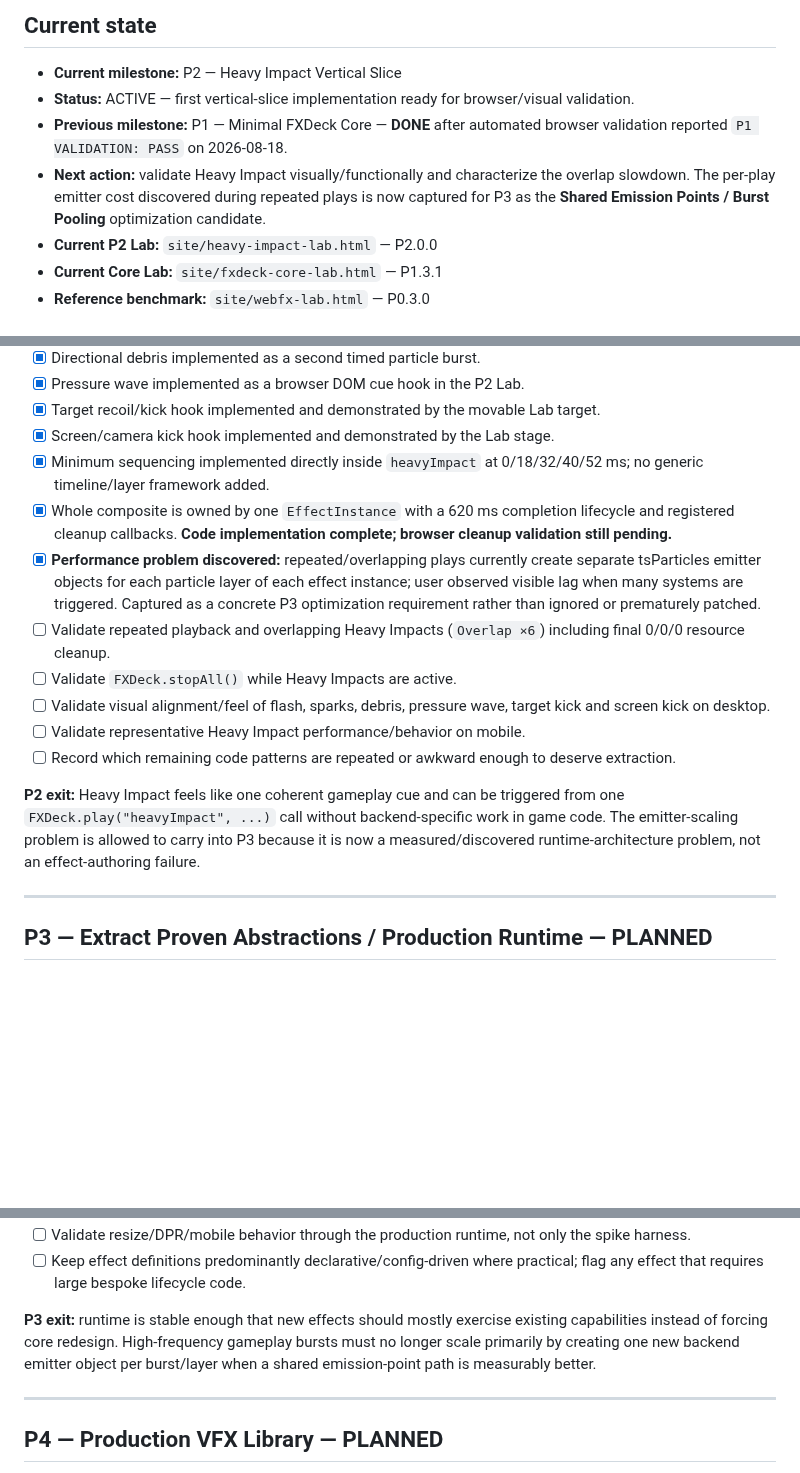
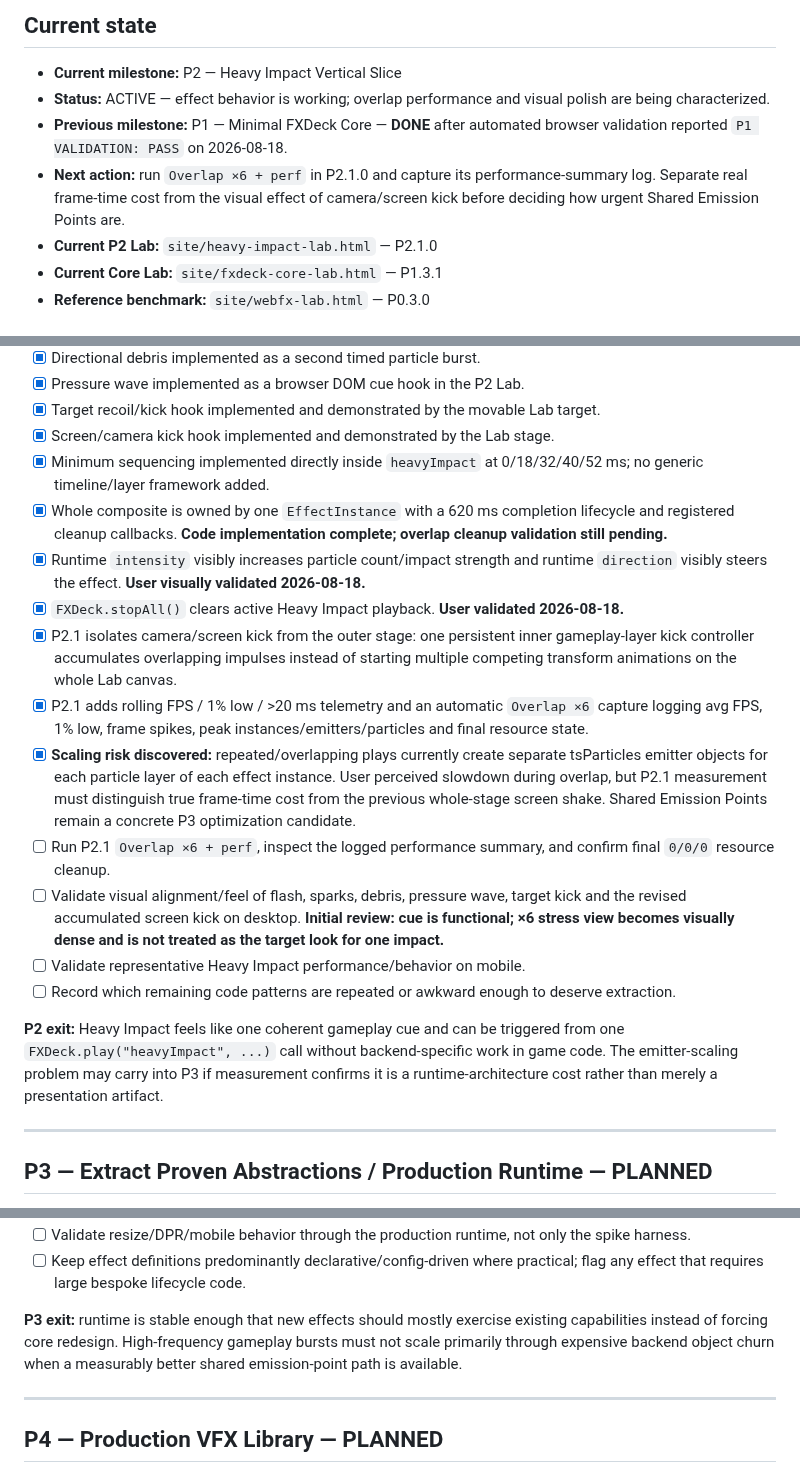
Before and after one commit to bartuom/motiondevelopment, a Markdown page: FXDECK_STATE.md, 3 parts joined by grey strips. Drawn GitHub-style; blank space fills up the shorter version.

Commit message:
Record P2.1 measured overlap validation work

```diff
--- a/FXDECK_STATE.md
+++ b/FXDECK_STATE.md
@@ -11,10 +11,10 @@
 ## Current state
 
 - **Current milestone:** P2 — Heavy Impact Vertical Slice
-- **Status:** ACTIVE — first vertical-slice implementation ready for browser/visual validation.
+- **Status:** ACTIVE — effect behavior is working; overlap performance and visual polish are being characterized.
 - **Previous milestone:** P1 — Minimal FXDeck Core — **DONE** after automated browser validation reported `P1 VALIDATION: PASS` on 2026-08-18.
-- **Next action:** validate Heavy Impact visually/functionally and characterize the overlap slowdown. The per-play emitter cost discovered during repeated plays is now captured for P3 as the **Shared Emission Points / Burst Pooling** optimization candidate.
-- **Current P2 Lab:** `site/heavy-impact-lab.html` — P2.0.0
+- **Next action:** run `Overlap ×6 + perf` in P2.1.0 and capture its performance-summary log. Separate real frame-time cost from the visual effect of camera/screen kick before deciding how urgent Shared Emission Points are.
+- **Current P2 Lab:** `site/heavy-impact-lab.html` — P2.1.0
 - **Current Core Lab:** `site/fxdeck-core-lab.html` — P1.3.1
 - **Reference benchmark:** `site/webfx-lab.html` — P0.3.0
 
@@ -115,15 +115,18 @@ FXDeck is **not** intended to become another particle simulator, node editor, mi
 - [x] Target recoil/kick hook implemented and demonstrated by the movable Lab target.
 - [x] Screen/camera kick hook implemented and demonstrated by the Lab stage.
 - [x] Minimum sequencing implemented directly inside `heavyImpact` at 0/18/32/40/52 ms; no generic timeline/layer framework added.
-- [x] Whole composite is owned by one `EffectInstance` with a 620 ms completion lifecycle and registered cleanup callbacks. **Code implementation complete; browser cleanup validation still pending.**
-- [x] **Performance problem discovered:** repeated/overlapping plays currently create separate tsParticles emitter objects for each particle layer of each effect instance; user observed visible lag when many systems are triggered. Captured as a concrete P3 optimization requirement rather than ignored or prematurely patched.
-- [ ] Validate repeated playback and overlapping Heavy Impacts (`Overlap ×6`) including final 0/0/0 resource cleanup.
-- [ ] Validate `FXDeck.stopAll()` while Heavy Impacts are active.
-- [ ] Validate visual alignment/feel of flash, sparks, debris, pressure wave, target kick and screen kick on desktop.
+- [x] Whole composite is owned by one `EffectInstance` with a 620 ms completion lifecycle and registered cleanup callbacks. **Code implementation complete; overlap cleanup validation still pending.**
+- [x] Runtime `intensity` visibly increases particle count/impact strength and runtime `direction` visibly steers the effect. **User visually validated 2026-08-18.**
+- [x] `FXDeck.stopAll()` clears active Heavy Impact playback. **User validated 2026-08-18.**
+- [x] P2.1 isolates camera/screen kick from the outer stage: one persistent inner gameplay-layer kick controller accumulates overlapping impulses instead of starting multiple competing transform animations on the whole Lab canvas.
+- [x] P2.1 adds rolling FPS / 1% low / >20 ms telemetry and an automatic `Overlap ×6` capture logging avg FPS, 1% low, frame spikes, peak instances/emitters/particles and final resource state.
+- [x] **Scaling risk discovered:** repeated/overlapping plays currently create separate tsParticles emitter objects for each particle layer of each effect instance. User perceived slowdown during overlap, but P2.1 measurement must distinguish true frame-time cost from the previous whole-stage screen shake. Shared Emission Points remain a concrete P3 optimization candidate.
+- [ ] Run P2.1 `Overlap ×6 + perf`, inspect the logged performance summary, and confirm final `0/0/0` resource cleanup.
+- [ ] Validate visual alignment/feel of flash, sparks, debris, pressure wave, target kick and the revised accumulated screen kick on desktop. **Initial review: cue is functional; ×6 stress view becomes visually dense and is not treated as the target look for one impact.**
 - [ ] Validate representative Heavy Impact performance/behavior on mobile.
 - [ ] Record which remaining code patterns are repeated or awkward enough to deserve extraction.
 
-**P2 exit:** Heavy Impact feels like one coherent gameplay cue and can be triggered from one `FXDeck.play("heavyImpact", ...)` call without backend-specific work in game code. The emitter-scaling problem is allowed to carry into P3 because it is now a measured/discovered runtime-architecture problem, not an effect-authoring failure.
+**P2 exit:** Heavy Impact feels like one coherent gameplay cue and can be triggered from one `FXDeck.play("heavyImpact", ...)` call without backend-specific work in game code. The emitter-scaling problem may carry into P3 if measurement confirms it is a runtime-architecture cost rather than merely a presentation artifact.
 
 ---
 
@@ -142,7 +145,7 @@ FXDeck is **not** intended to become another particle simulator, node editor, mi
 - [ ] Validate resize/DPR/mobile behavior through the production runtime, not only the spike harness.
 - [ ] Keep effect definitions predominantly declarative/config-driven where practical; flag any effect that requires large bespoke lifecycle code.
 
-**P3 exit:** runtime is stable enough that new effects should mostly exercise existing capabilities instead of forcing core redesign. High-frequency gameplay bursts must no longer scale primarily by creating one new backend emitter object per burst/layer when a shared emission-point path is measurably better.
+**P3 exit:** runtime is stable enough that new effects should mostly exercise existing capabilities instead of forcing core redesign. High-frequency gameplay bursts must not scale primarily through expensive backend object churn when a measurably better shared emission-point path is available.
 
 ---
 
```
Also changed, not shown: other parts of FXDECK_STATE.md (+4 -2 lines).
